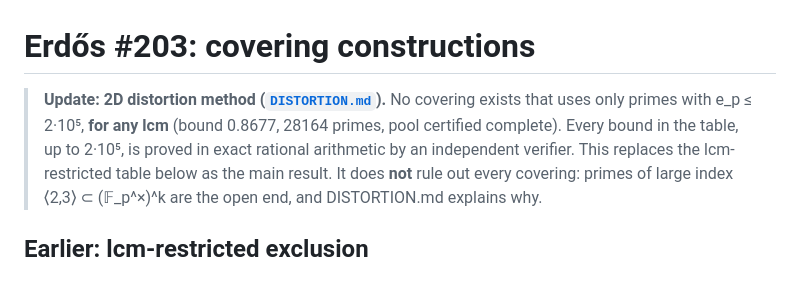
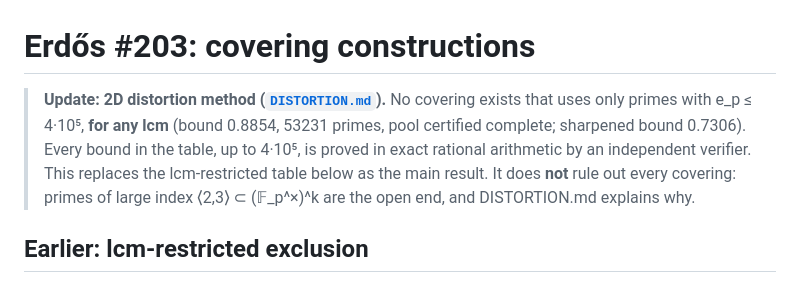
Before and after one commit to deepnilray/erdos, a Markdown page: e203/RESULTS.md, the part around the change. Drawn GitHub-style.

Commit message:
e203: headline updated to e_p <= 4e5
Co-Authored-By: Claude Opus 5.5 <noreply@anthropic.com>
Claude-Session: https://claude.ai/code/session_01HKt2ScB7qUMTA7JQ4tHAoZ

```diff
--- a/e203/RESULTS.md
+++ b/e203/RESULTS.md
@@ -1,8 +1,9 @@
 # Erdős #203: covering constructions
 
 > **Update: 2D distortion method ([`DISTORTION.md`](DISTORTION.md)).** No covering exists that uses only
-> primes with e_p ≤ 2·10⁵, **for any lcm** (bound 0.8677, 28164 primes, pool certified complete). Every bound
-> in the table, up to 2·10⁵, is proved in exact rational arithmetic by an independent verifier. This
+> primes with e_p ≤ 4·10⁵, **for any lcm** (bound 0.8854, 53231 primes, pool certified complete; sharpened
+> bound 0.7306). Every bound
+> in the table, up to 4·10⁵, is proved in exact rational arithmetic by an independent verifier. This
 > replaces the lcm-restricted table below as the main result. It does **not** rule out every covering:
 > primes of large index ⟨2,3⟩ ⊂ (𝔽_p^×)^k are the open end, and DISTORTION.md explains why.
 
```
Also changed, not shown: README.md (+1 -1 lines).
